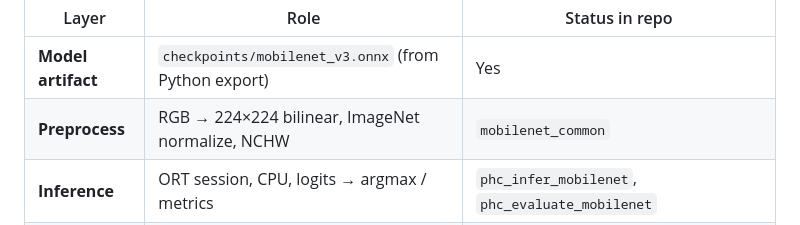
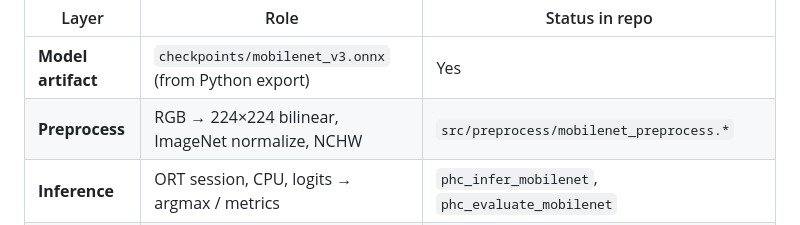
Before and after one commit to Yusufss4/plant-health-classification, a Markdown page: cpp/README.md, the part around the change. GitHub-like rendering.

Commit message:
Potential fix for pull request finding
Co-authored-by: Copilot Autofix powered by AI <175728472+Copilot@users.noreply.github.com>

```diff
--- a/cpp/README.md
+++ b/cpp/README.md
@@ -40,7 +40,7 @@ flowchart LR
 | Layer | Role | Status in repo |
 |--------|------|----------------|
 | **Model artifact** | `checkpoints/mobilenet_v3.onnx` (from Python export) | Yes |
-| **Preprocess** | RGB → 224×224 bilinear, ImageNet normalize, NCHW | `mobilenet_common` |
+| **Preprocess** | RGB → 224×224 bilinear, ImageNet normalize, NCHW | `src/preprocess/mobilenet_preprocess.*` |
 | **Inference** | ORT session, CPU, logits → argmax / metrics | `phc_infer_mobilenet`, `phc_evaluate_mobilenet` |
 | **Camera / ISP** | Acquire frames from Camera Module 3 | **Not in tree yet** — integrate via libcamera or capture-to-file then reuse `ImageToNchw` |
 | **Tests** | Unit tests for math helpers; optional integration tests with ORT | **To add** (see §5) |
```
